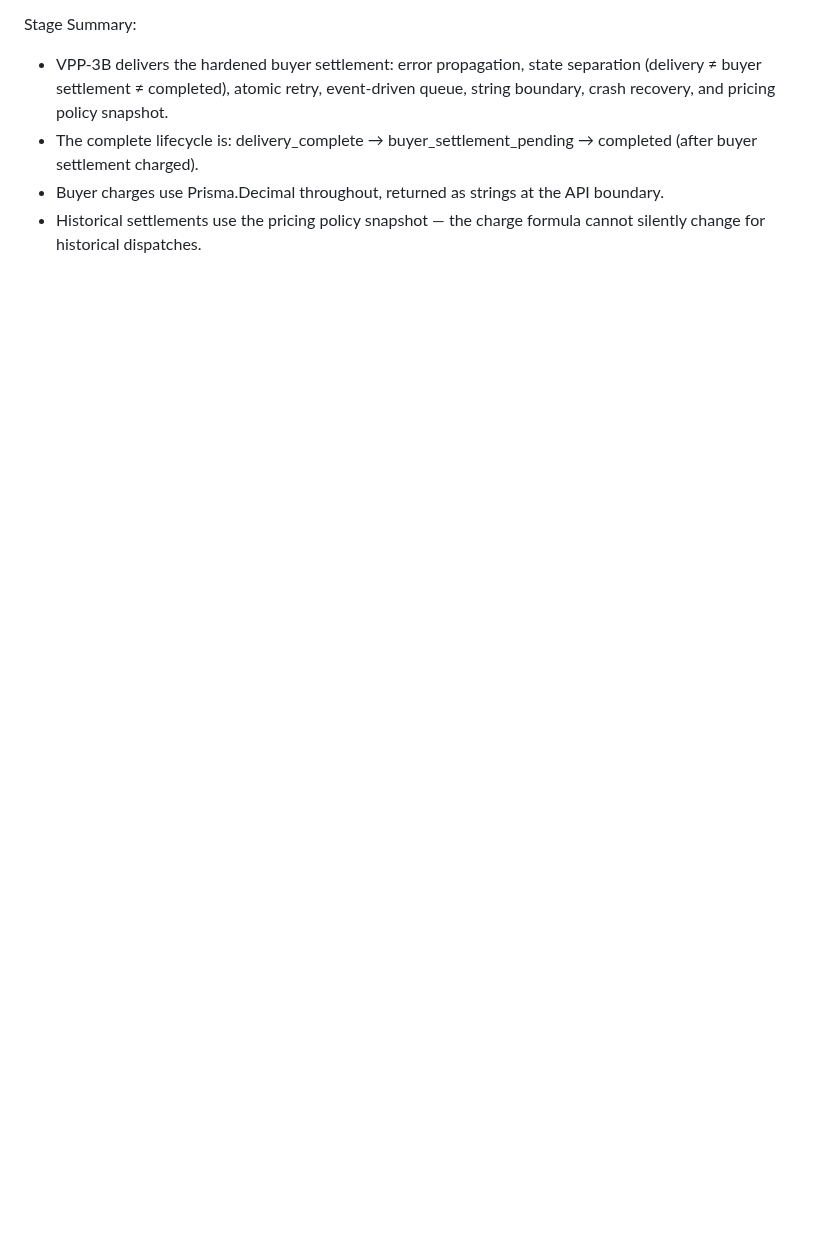
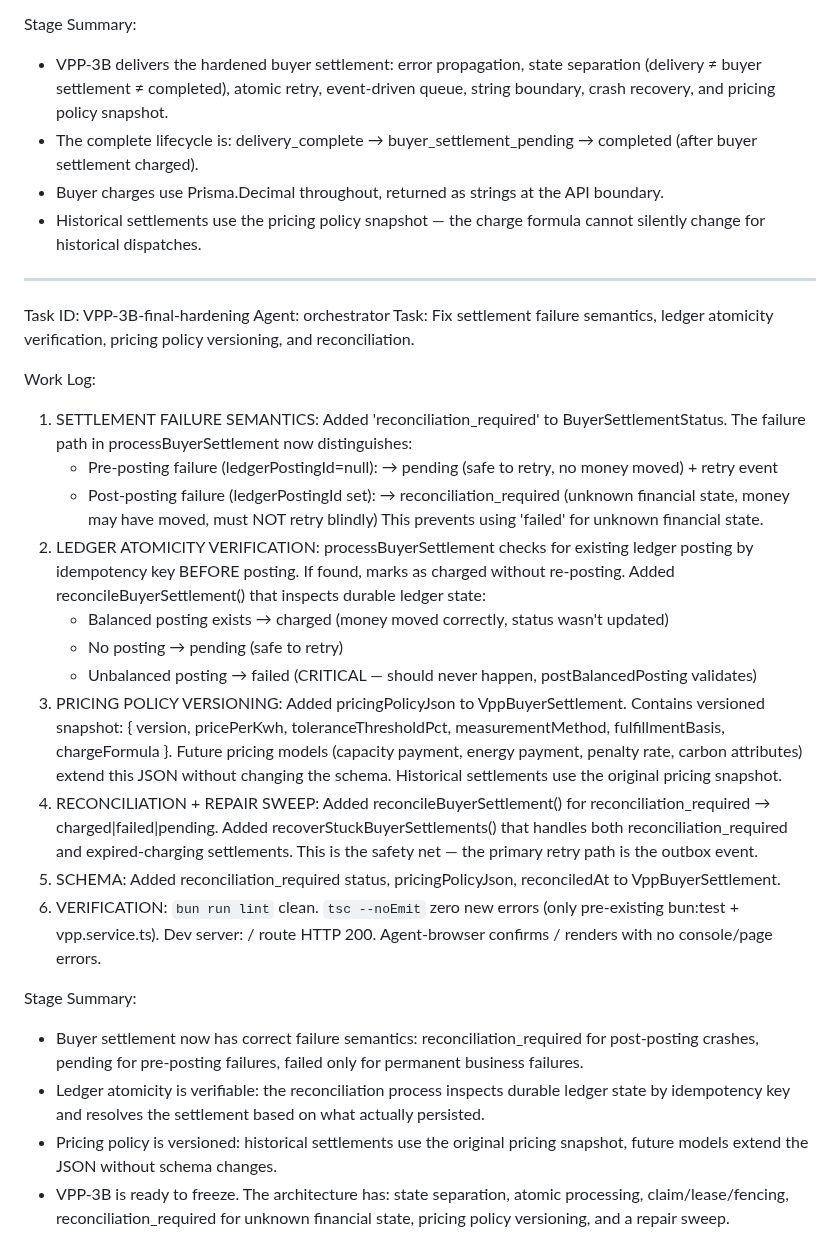
Before and after one commit to pectoraux/iaas-platform, a Markdown page: worklog.md, the part around the change. GitHub-like rendering; blank space fills up the shorter version.

Commit message:
33e0c4e1-f6e1-4efc-9e49-6f76dc5c50d3

```diff
--- a/worklog.md
+++ b/worklog.md
@@ -1541,3 +1541,28 @@ Stage Summary:
 - The complete lifecycle is: delivery_complete → buyer_settlement_pending → completed (after buyer settlement charged).
 - Buyer charges use Prisma.Decimal throughout, returned as strings at the API boundary.
 - Historical settlements use the pricing policy snapshot — the charge formula cannot silently change for historical dispatches.
+
+---
+Task ID: VPP-3B-final-hardening
+Agent: orchestrator
+Task: Fix settlement failure semantics, ledger atomicity verification, pricing policy versioning, and reconciliation.
+
+Work Log:
+1. SETTLEMENT FAILURE SEMANTICS: Added 'reconciliation_required' to BuyerSettlementStatus. The failure path in processBuyerSettlement now distinguishes:
+   - Pre-posting failure (ledgerPostingId=null): → pending (safe to retry, no money moved) + retry event
+   - Post-posting failure (ledgerPostingId set): → reconciliation_required (unknown financial state, money may have moved, must NOT retry blindly)
+   This prevents using 'failed' for unknown financial state.
+2. LEDGER ATOMICITY VERIFICATION: processBuyerSettlement checks for existing ledger posting by idempotency key BEFORE posting. If found, marks as charged without re-posting. Added reconcileBuyerSettlement() that inspects durable ledger state:
+   - Balanced posting exists → charged (money moved correctly, status wasn't updated)
+   - No posting → pending (safe to retry)
+   - Unbalanced posting → failed (CRITICAL — should never happen, postBalancedPosting validates)
+3. PRICING POLICY VERSIONING: Added pricingPolicyJson to VppBuyerSettlement. Contains versioned snapshot: { version, pricePerKwh, toleranceThresholdPct, measurementMethod, fulfillmentBasis, chargeFormula }. Future pricing models (capacity payment, energy payment, penalty rate, carbon attributes) extend this JSON without changing the schema. Historical settlements use the original pricing snapshot.
+4. RECONCILIATION + REPAIR SWEEP: Added reconcileBuyerSettlement() for reconciliation_required → charged|failed|pending. Added recoverStuckBuyerSettlements() that handles both reconciliation_required and expired-charging settlements. This is the safety net — the primary retry path is the outbox event.
+5. SCHEMA: Added reconciliation_required status, pricingPolicyJson, reconciledAt to VppBuyerSettlement.
+6. VERIFICATION: `bun run lint` clean. `tsc --noEmit` zero new errors (only pre-existing bun:test + vpp.service.ts). Dev server: / route HTTP 200. Agent-browser confirms / renders with no console/page errors.
+
+Stage Summary:
+- Buyer settlement now has correct failure semantics: reconciliation_required for post-posting crashes, pending for pre-posting failures, failed only for permanent business failures.
+- Ledger atomicity is verifiable: the reconciliation process inspects durable ledger state by idempotency key and resolves the settlement based on what actually persisted.
+- Pricing policy is versioned: historical settlements use the original pricing snapshot, future models extend the JSON without schema changes.
+- VPP-3B is ready to freeze. The architecture has: state separation, atomic processing, claim/lease/fencing, reconciliation_required for unknown financial state, pricing policy versioning, and a repair sweep.
```
